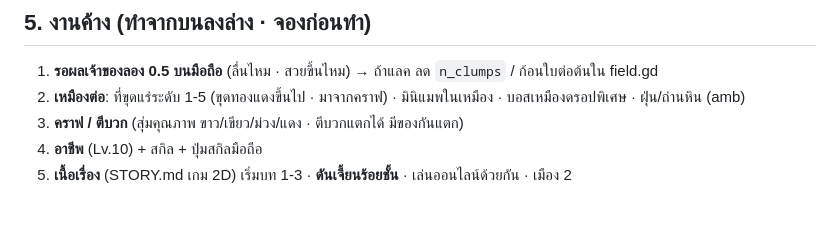
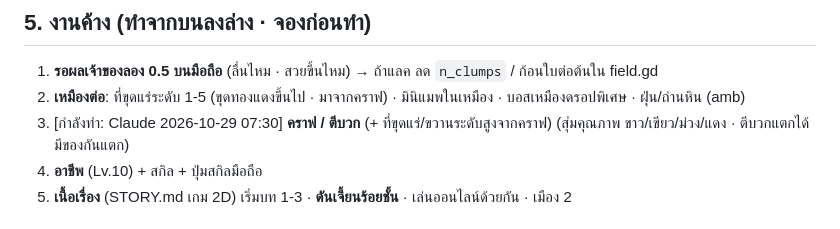
Before and after one commit to chatchai2537/eldoria-godot, a Markdown page: HANDOFF.md, the part around the change. GitHub-like rendering.

Commit message:
จองงาน: คราฟ/ตีบวก (Claude)
Co-Authored-By: Claude Opus 5.5 <noreply@anthropic.com>
Claude-Session: https://claude.ai/code/session_012o7Ab7TjGNfPMRHJb26rQy

```diff
--- a/HANDOFF.md
+++ b/HANDOFF.md
@@ -56,7 +56,7 @@
 ## 5. งานค้าง (ทำจากบนลงล่าง · จองก่อนทำ)
 1. **รอผลเจ้าของลอง 0.5 บนมือถือ** (ลื่นไหม · สวยขึ้นไหม) → ถ้าแลค ลด `n_clumps` / ก้อนใบต่อต้นใน field.gd
 2. **เหมืองต่อ**: ที่ขุดแร่ระดับ 1-5 (ขุดทองแดงขึ้นไป · มาจากคราฟ) · มินิแมพในเหมือง · บอสเหมืองดรอปพิเศษ · ฝุ่น/ถ่านหิน (amb)
-3. **คราฟ / ตีบวก** (สุ่มคุณภาพ ขาว/เขียว/ม่วง/แดง · ตีบวกแตกได้ มีของกันแตก)
+3. [กำลังทำ: Claude 2026-10-29 07:30] **คราฟ / ตีบวก** (+ ที่ขุดแร่/ขวานระดับสูงจากคราฟ) (สุ่มคุณภาพ ขาว/เขียว/ม่วง/แดง · ตีบวกแตกได้ มีของกันแตก)
 4. **อาชีพ** (Lv.10) + สกิล + ปุ่มสกิลมือถือ
 5. **เนื้อเรื่อง** (STORY.md เกม 2D) เริ่มบท 1-3 · **ดันเจี้ยนร้อยชั้น** · เล่นออนไลน์ด้วยกัน · เมือง 2
 
```
